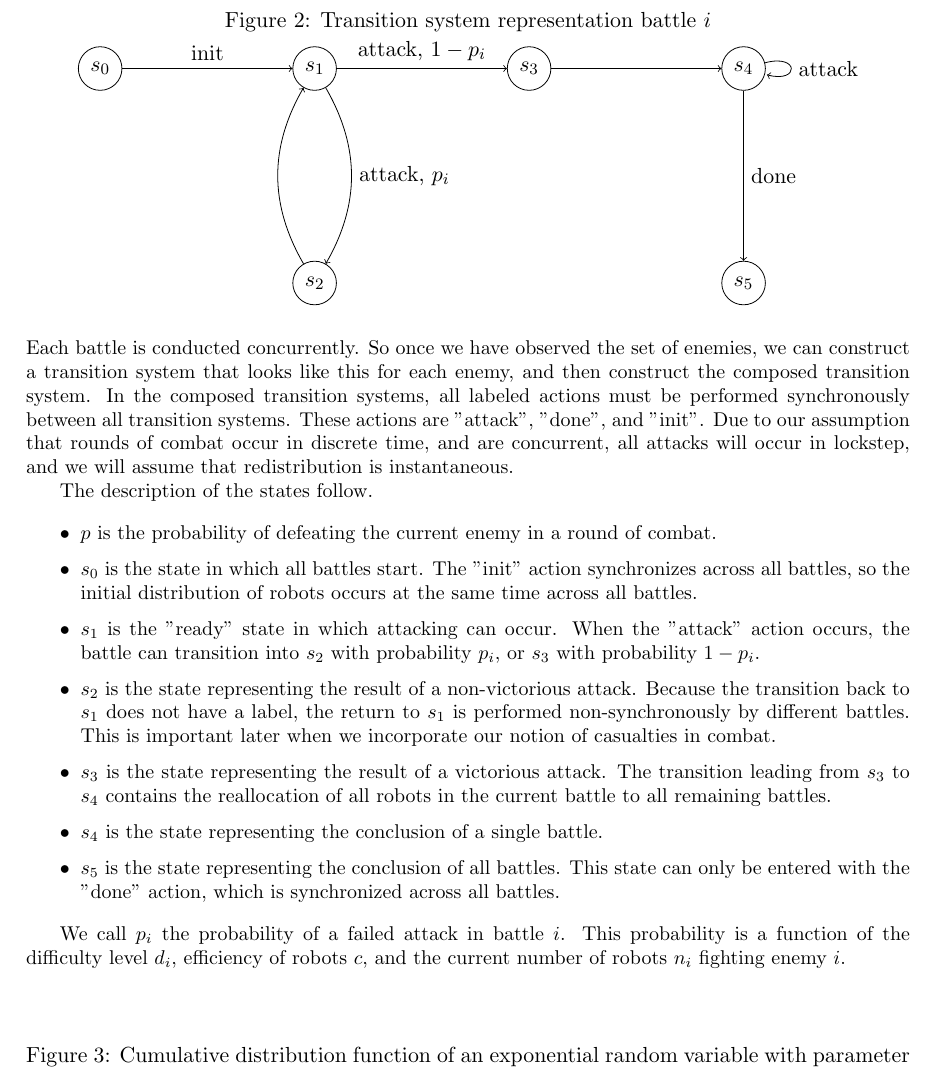
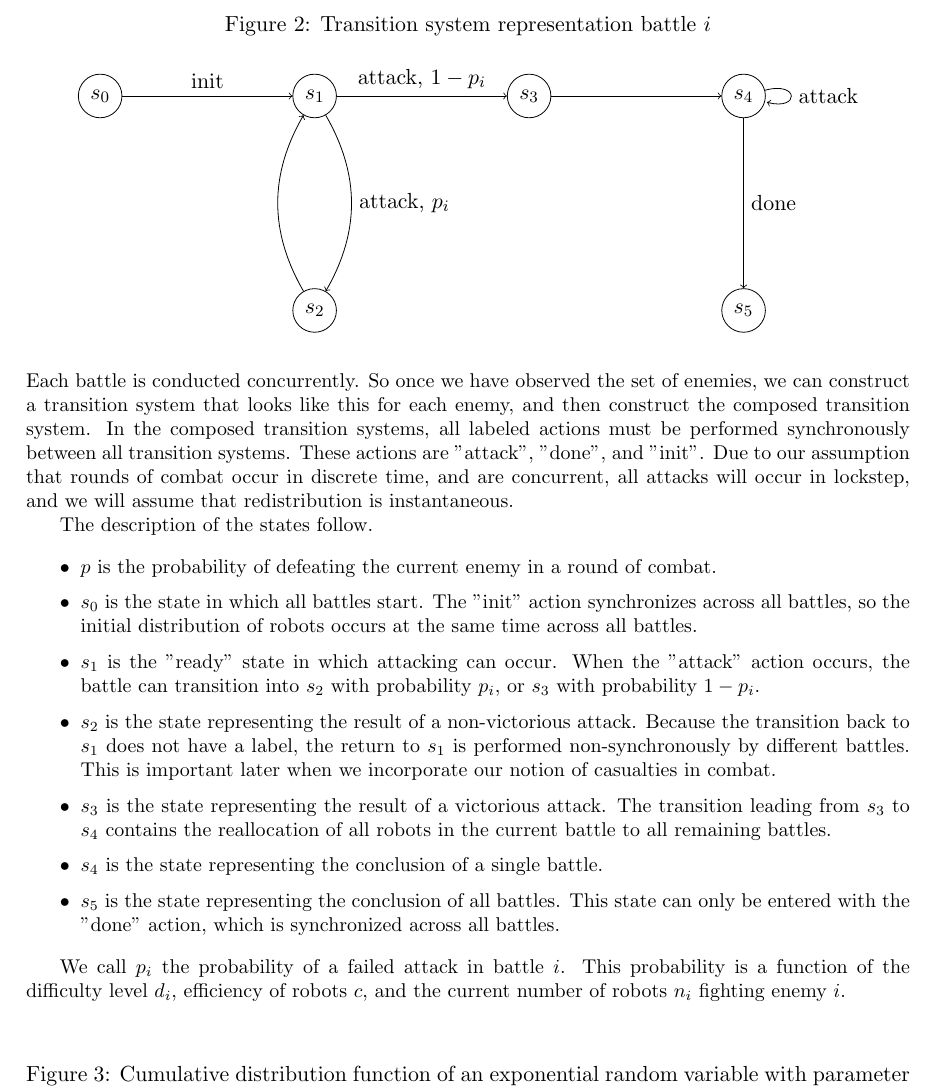
Before and after one commit to tsani/tortoise, a LaTeX paper (docs/writeup.tex): part of page 7 of 9 before the commit and part of page 9 of 9 after it, cut so that both start at the same text. Compiled offline with pdfLaTeX.

Commit message:
report: improve figure some more

```diff
--- a/docs/writeup.tex
+++ b/docs/writeup.tex
@@ -489,10 +489,10 @@ the robots that were originally fighting
 that enemy can redistribute themselves
 over the remaining battles.
 
-\begin{figure}
-    \caption{Transition system representation battle $ i $}
+\begin{figure}[ht]
+    \caption{Transition system representation battle $i$}
     \label{tikz:battle}
-    \centering
+    \begin{center}
         \begin{tikzpicture}
             \matrix[row sep=3cm,column sep=3cm]{
                 \node[draw=black,circle] (s0) {$s_0$} ; &
@@ -514,8 +514,8 @@ over the remaining battles.
                 s4 ->[edge label={attack},loop right] s4;
                 s4 ->[edge label={done}] s5;
             } ;
-
         \end{tikzpicture}
+    \end{center}
     \small
     \justify
     \par
```
Lines whose indentation alone changed are shown as unchanged.
